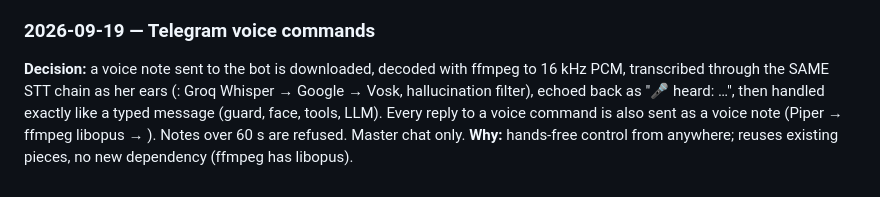
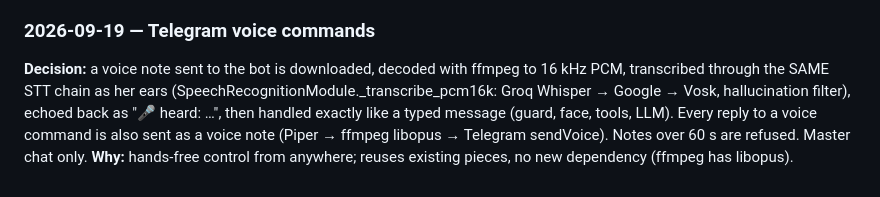
Before and after one commit to motisAi/AIRobot_v2.0, a Markdown page: docs/decisions/log.md, the part around the change. Drawn GitHub-style.

Commit message:
docs: fix decision-log entry text

```diff
--- a/docs/decisions/log.md
+++ b/docs/decisions/log.md
@@ -473,7 +473,7 @@ no undervoltage recorded on the readable boots — the power-offs cut the log mi
 
 ### 2026-09-19 — Telegram voice commands
 **Decision:** a voice note sent to the bot is downloaded, decoded with ffmpeg to 16 kHz PCM, transcribed through the SAME
-STT chain as her ears (: Groq Whisper → Google → Vosk, hallucination filter),
+STT chain as her ears (SpeechRecognitionModule._transcribe_pcm16k: Groq Whisper → Google → Vosk, hallucination filter),
 echoed back as "🎤 heard: …", then handled exactly like a typed message (guard, face, tools, LLM). Every reply to a voice
-command is also sent as a voice note (Piper → ffmpeg libopus → ). Notes over 60 s are refused. Master chat only.
+command is also sent as a voice note (Piper → ffmpeg libopus → Telegram sendVoice). Notes over 60 s are refused. Master chat only.
 **Why:** hands-free control from anywhere; reuses existing pieces, no new dependency (ffmpeg has libopus).
```
